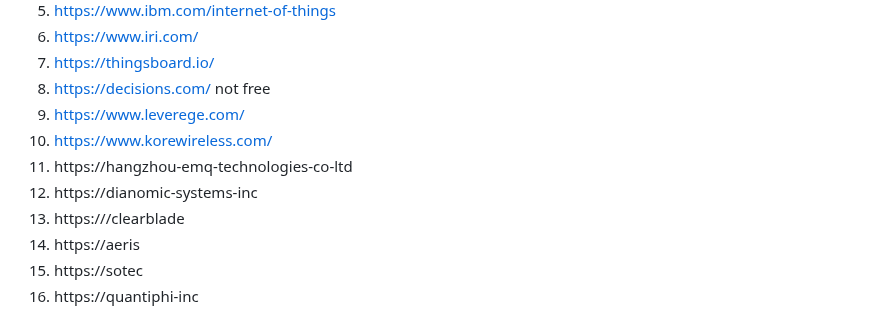
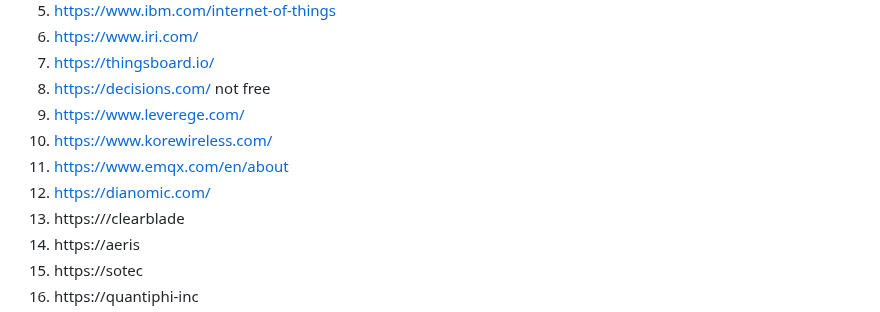
Before and after one commit to hpssjellis/my-examples-of-iot-platforms, a Markdown page: README.md, the part around the change. GitHub-like rendering.

```diff
--- a/README.md
+++ b/README.md
@@ -30,8 +30,8 @@ Lets start the research April 29th, 2024
 8. https://decisions.com/    not free
 9. https://www.leverege.com/
 10. https://www.korewireless.com/
-11. https://hangzhou-emq-technologies-co-ltd
-12. https://dianomic-systems-inc
+11. https://www.emqx.com/en/about
+12. https://dianomic.com/
 13. https:///clearblade
 14. https://aeris
 15. https://sotec
```
